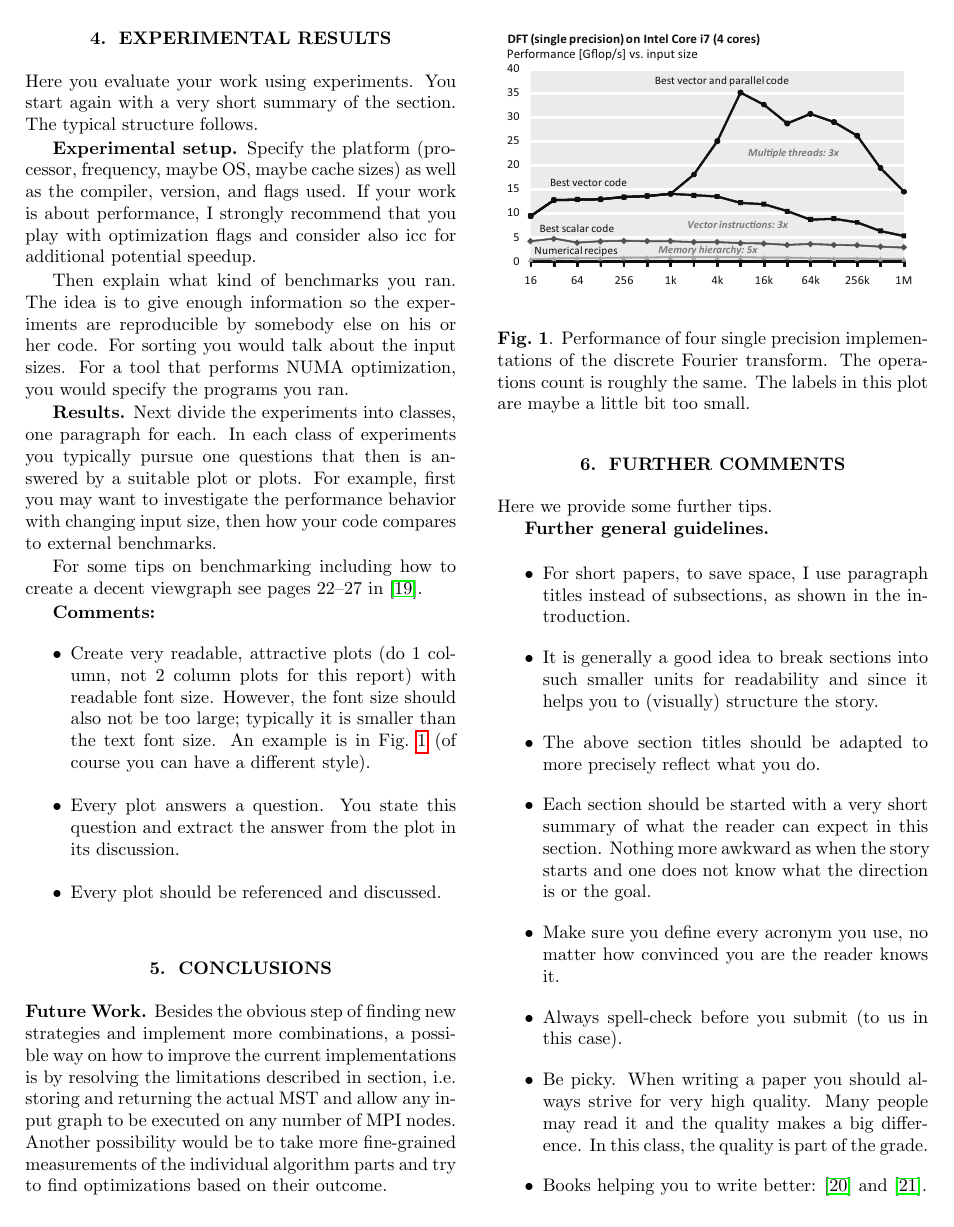
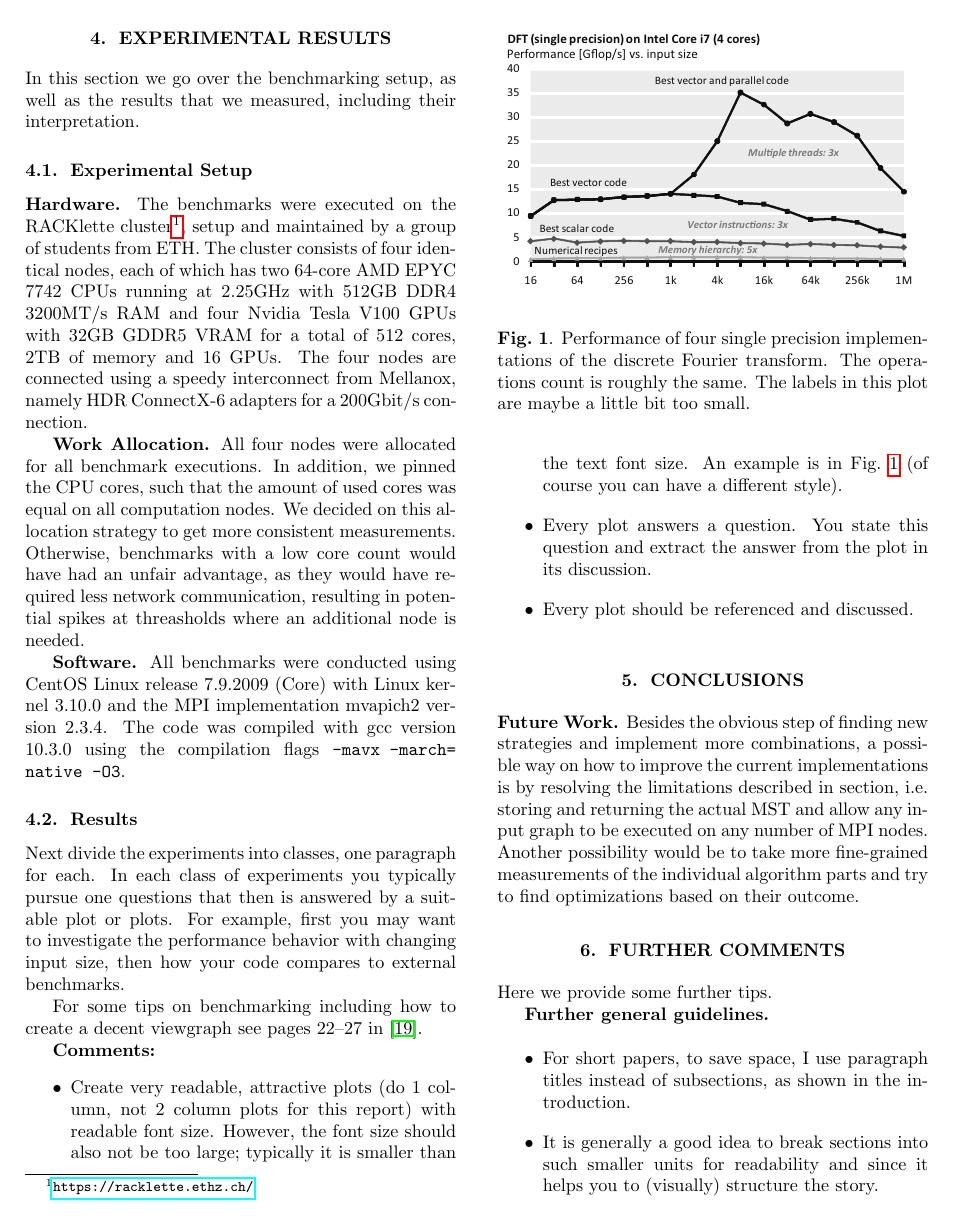
Before and after one commit to ansamuel/parallel-boruvka-project-report, a LaTeX paper (report.tex): page 3 of 5. Compiled offline with pdfLaTeX.

Commit message:
Add experimental setup section to results

```diff
--- a/report.tex
+++ b/report.tex
@@ -4,6 +4,8 @@
 
 \usepackage{algorithm}
 \usepackage{algpseudocode}
+\usepackage{listings}
+\usepackage{xcolor}
 
 \newcommand{\R}[0]{\mathbb{R}}
 \newcommand{\N}[0]{\mathbb{N}}
@@ -217,19 +219,42 @@ In this section, structure is very important so one can follow the technical con
 
 Mention and cite any external resources that you used including libraries or other code.
 
-\section{Experimental Results}\label{sec:exp}
+\section{Experimental Results}
+\label{sec:exp}
+In this section we go over the benchmarking setup, as well as the results that we measured, including their
+interpretation.
 
-Here you evaluate your work using experiments. You start again with a
-very short summary of the section. The typical structure follows.
+\subsection{Experimental Setup}
+% Specify the platform (processor, frequency, maybe OS, maybe cache sizes)
+% as well as the compiler, version, and flags used. If your work is about performance,
+% I strongly recommend that you play with optimization flags and consider also icc for additional potential speedup.
+\mypar{Hardware}
+% TODO maybe change footnote to citation
+The benchmarks were executed on the RACKlette cluster\footnote{\url{https://racklette.ethz.ch/}}, setup and maintained
+by a group of students from ETH. The cluster consists of four identical nodes, each of which has two 64-core AMD EPYC
+7742 CPUs running at 2.25GHz with 512GB DDR4 3200MT/s RAM and four Nvidia Tesla V100 GPUs with 32GB GDDR5 VRAM for a
+total of 512 cores, 2TB of memory and 16 GPUs. The four nodes are connected using a speedy interconnect from Mellanox,
+namely HDR ConnectX-6 adapters for a 200Gbit/s connection.
 
-\mypar{Experimental setup} Specify the platform (processor, frequency, maybe OS, maybe cache sizes)
-as well as the compiler, version, and flags used. If your work is about performance,
-I strongly recommend that you play with optimization flags and consider also icc for additional potential speedup.
+\mypar{Work Allocation}
+All four nodes were allocated for all benchmark executions. In addition, we pinned the CPU cores, such that the amount
+of used cores was equal on all computation nodes. We decided on this allocation strategy to get more consistent
+measurements. Otherwise, benchmarks with a low core count would have had an unfair advantage, as they would have
+required less network communication, resulting in potential spikes at threasholds where an additional node is needed.
 
-Then explain what kind of benchmarks you ran. The idea is to give enough information so the experiments are reproducible by somebody else on his or her code.
-For sorting you would talk about the input sizes. For a tool that performs NUMA optimization, you would specify the programs you ran.
+\mypar{Software}
+All benchmarks were conducted using CentOS Linux release 7.9.2009 (Core) with Linux kernel 3.10.0 and the MPI
+implementation mvapich2 version 2.3.4. The code was compiled with gcc version 10.3.0 using the compilation flags
+\lstinline[basicstyle=\ttfamily\color{black},identifierstyle=\color{black}]|-mavx -march=| \linebreak
+\lstinline[basicstyle=\ttfamily\color{black},identifierstyle=\color{black}]|native -O3|.
 
-\mypar{Results}
+% Then explain what kind of benchmarks you ran. The idea is to give enough information so the experiments are
+% reproducible by somebody else on his or her code.
+% For sorting you would talk about the input sizes. For a tool that performs NUMA optimization, you would specify the
+% programs you ran.
+% TODO
+
+\subsection{Results}
 % TODO compare to results from Chung and Condon
 Next divide the experiments into classes, one paragraph for each. In each class of experiments you typically pursue one questions that then is answered by a suitable plot or plots. For example, first you may want to investigate the performance behavior with changing input size, then how your code compares to external benchmarks.
 
```
